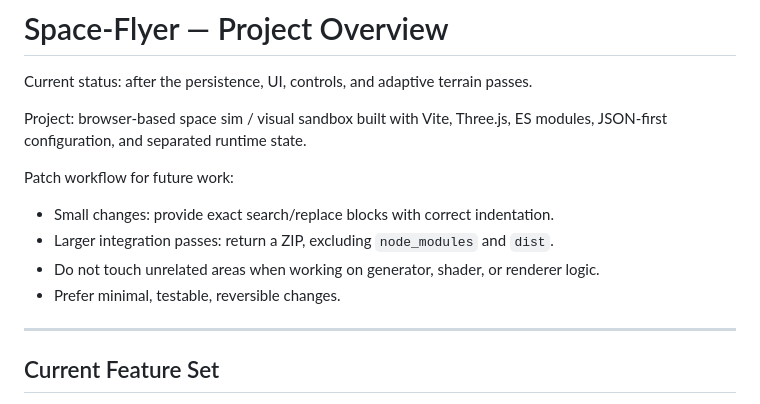
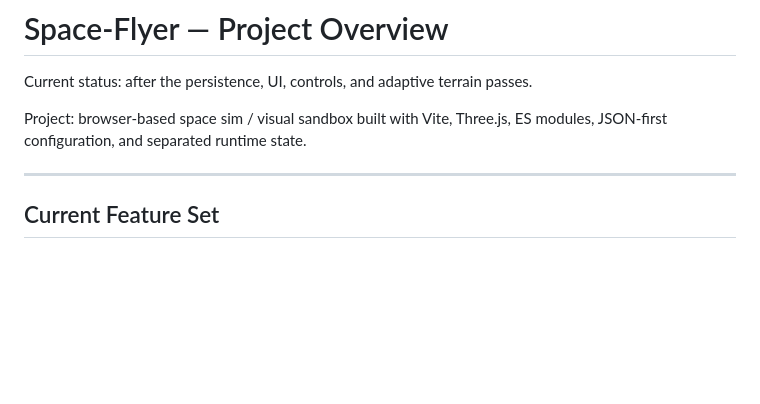
Before and after one commit to tz-dev/space-flyer, a Markdown page: doc/overview.md, the part around the change. GitHub-like rendering; blank space fills up the shorter version.

Commit message:
remove unnecessary info from overviewintro

```diff
--- a/doc/overview.md
+++ b/doc/overview.md
@@ -3,13 +3,6 @@
 Current status: after the persistence, UI, controls, and adaptive terrain passes.
 
 Project: browser-based space sim / visual sandbox built with Vite, Three.js, ES modules, JSON-first configuration, and separated runtime state.
-
-Patch workflow for future work:
-
-- Small changes: provide exact search/replace blocks with correct indentation.
-- Larger integration passes: return a ZIP, excluding `node_modules` and `dist`.
-- Do not touch unrelated areas when working on generator, shader, or renderer logic.
-- Prefer minimal, testable, reversible changes.
 
 ---
 
```
